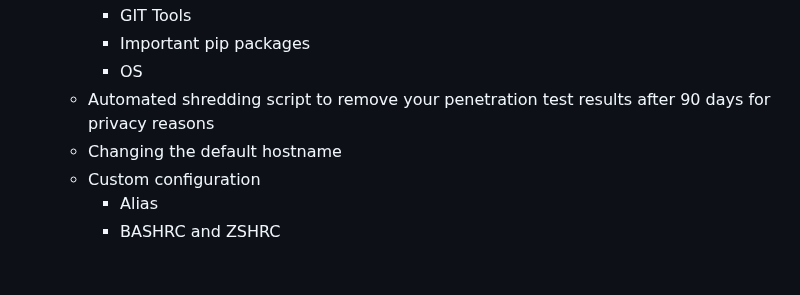
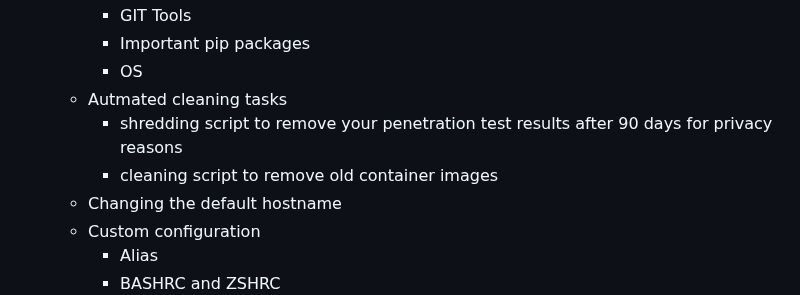
Before and after one commit to Jarl-Bjoern/Yggdrasil, a Markdown page: README.md, the part around the change. Drawn GitHub-style; blank space fills up the shorter version.

```diff
--- a/README.md
+++ b/README.md
@@ -77,7 +77,9 @@ The name `Yggdrasil` comes from Norse mythology and is the tree of life or world
     - GIT Tools
     - Important pip packages
     - OS
-  - Automated shredding script to remove your penetration test results after 90 days for privacy reasons
+  - Autmated cleaning tasks
+    - shredding script to remove your penetration test results after 90 days for privacy reasons
+    - cleaning script to remove old container images
   - Changing the default hostname
   - Custom configuration
     - Alias
```
